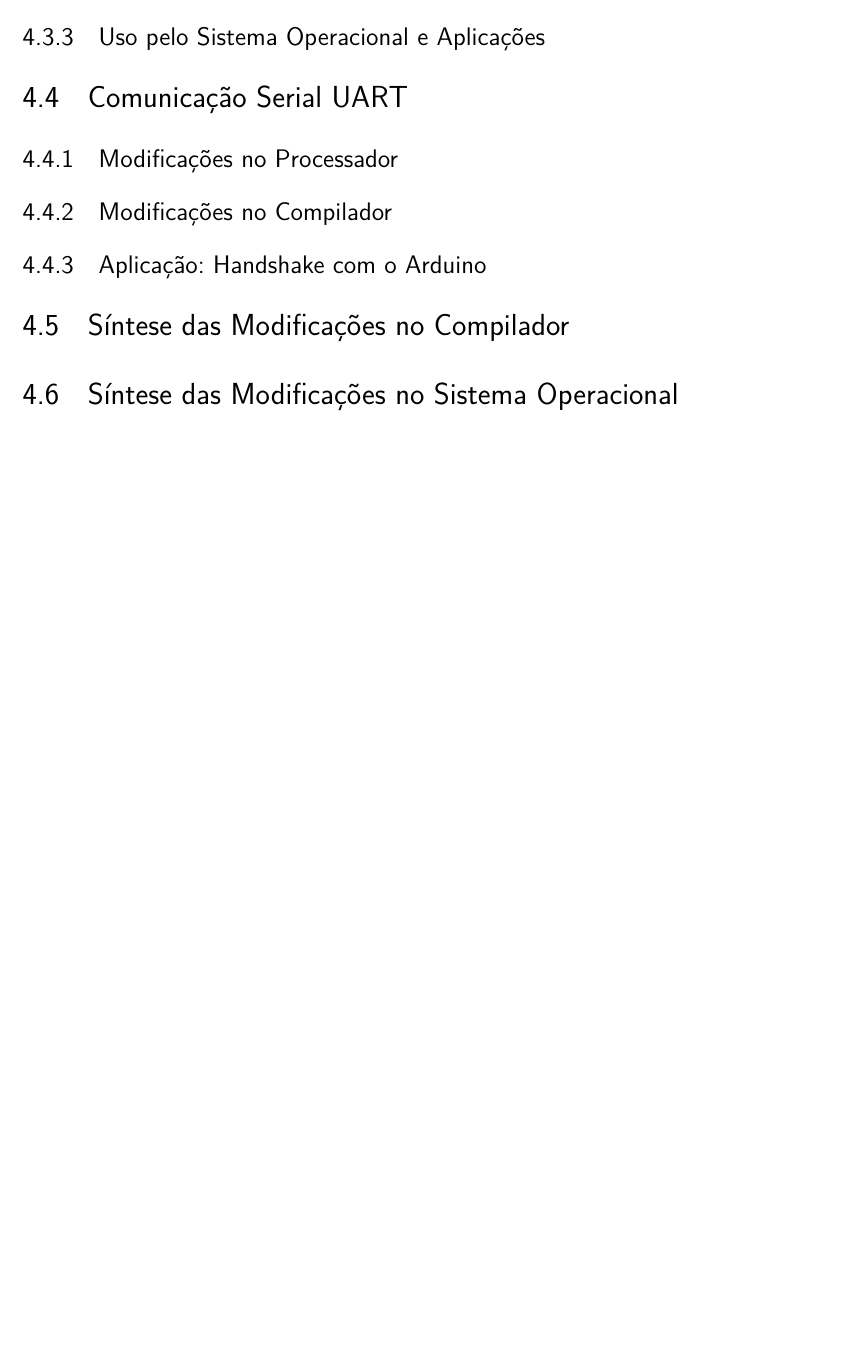
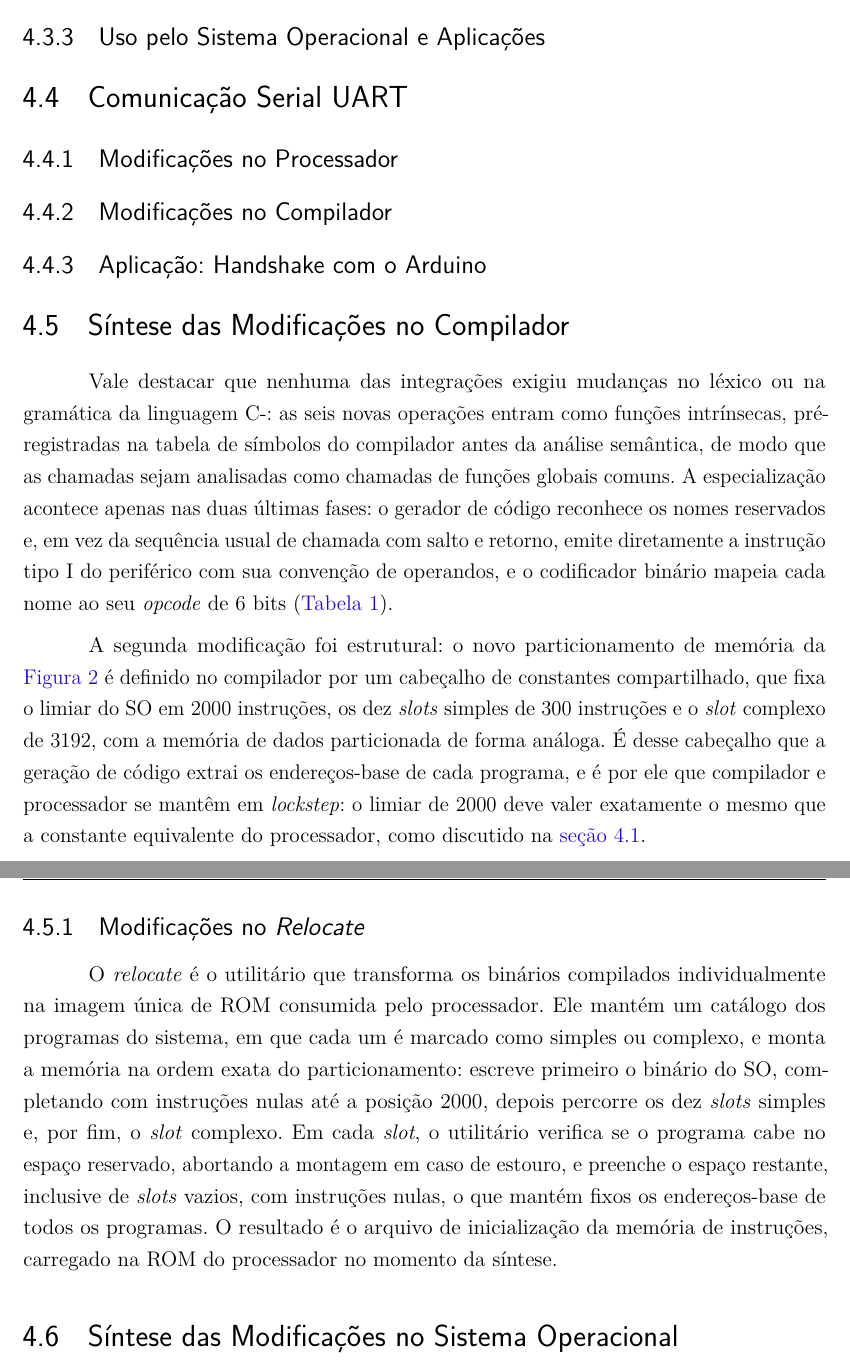
Before and after one commit to ferdamarc/Projeto-ComunicacaoDigital, a LaTeX thesis (report/main.tex): part of page 19 of 22 before the commit and two parts of pages 19 and 20 of 23 after it, the two joined at a grey line, cut so that both start at the same text, the shorter picture padded with empty space. Compiled offline with pdfLaTeX.

Commit message:
feat(report): add detailed explanation of compiler modifications and memory partitioning

```diff
--- a/report/main.tex
+++ b/report/main.tex
@@ -279,6 +279,14 @@ A terceira modificação estrutural foi a reorganização da memória de instru
 
 \section{Síntese das Modificações no Compilador}
 
+Vale destacar que nenhuma das integrações exigiu mudanças no léxico ou na gramática da linguagem C-: as seis novas operações entram como funções intrínsecas, pré-registradas na tabela de símbolos do compilador antes da análise semântica, de modo que as chamadas sejam analisadas como chamadas de funções globais comuns. A especialização acontece apenas nas duas últimas fases: o gerador de código reconhece os nomes reservados e, em vez da sequência usual de chamada com salto e retorno, emite diretamente a instrução tipo I do periférico com sua convenção de operandos, e o codificador binário mapeia cada nome ao seu \emph{opcode} de 6 bits (\autoref{tab:novas-instrucoes}).
+
+A segunda modificação foi estrutural: o novo particionamento de memória da \autoref{fig:memoria-instrucoes} é definido no compilador por um cabeçalho de constantes compartilhado, que fixa o limiar do SO em 2000 instruções, os dez \emph{slots} simples de 300 instruções e o \emph{slot} complexo de 3192, com a memória de dados particionada de forma análoga. É desse cabeçalho que a geração de código extrai os endereços-base de cada programa, e é por ele que compilador e processador se mantêm em \emph{lockstep}: o limiar de 2000 deve valer exatamente o mesmo que a constante equivalente do processador, como discutido na \autoref{sec:visao_geral_modificacoes}.
+
+\subsection{Modificações no \emph{Relocate}}
+
+O \emph{relocate} é o utilitário que transforma os binários compilados individualmente na imagem única de ROM consumida pelo processador. Ele mantém um catálogo dos programas do sistema, em que cada um é marcado como simples ou complexo, e monta a memória na ordem exata do particionamento: escreve primeiro o binário do SO, completando com instruções nulas até a posição 2000, depois percorre os dez \emph{slots} simples e, por fim, o \emph{slot} complexo. Em cada \emph{slot}, o utilitário verifica se o programa cabe no espaço reservado, abortando a montagem em caso de estouro, e preenche o espaço restante, inclusive de \emph{slots} vazios, com instruções nulas, o que mantém fixos os endereços-base de todos os programas. O resultado é o arquivo de inicialização da memória de instruções, carregado na ROM do processador no momento da síntese.
+
 \section{Síntese das Modificações no Sistema Operacional}
 
 % --------------------------------------------------------------
```
